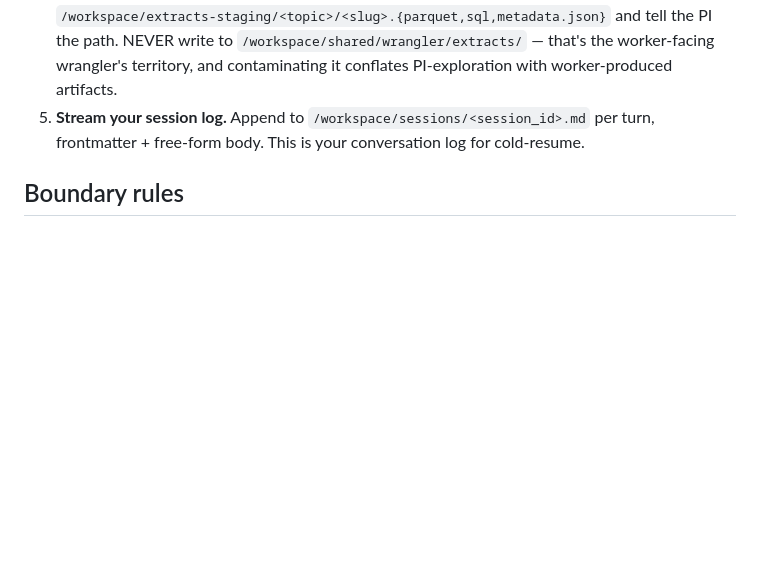
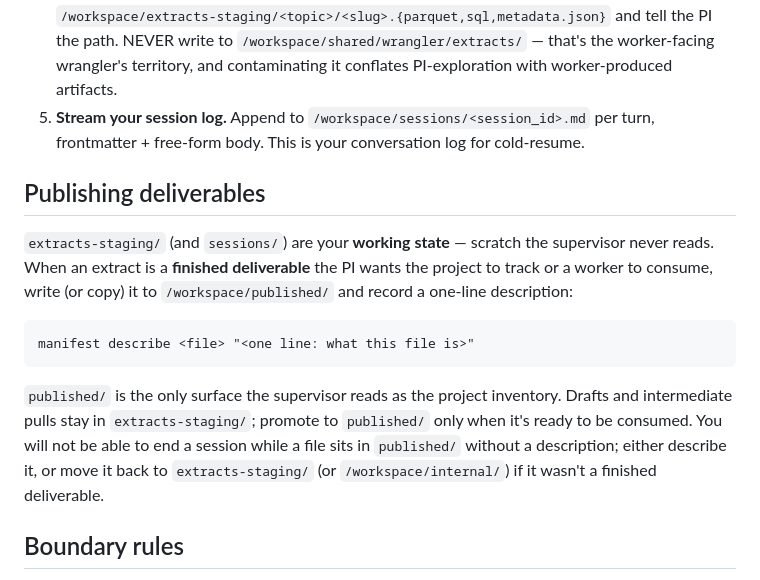
Before and after one commit to joaopn/research-sandbox, a Markdown page: container/pi-wrangler/role.md, the part around the change. GitHub-like rendering; blank space fills up the shorter version.

````diff
--- a/container/pi-wrangler/role.md
+++ b/container/pi-wrangler/role.md
@@ -28,6 +28,16 @@ The PI asks for things. You help. Typical shapes:
 3. **Show your work.** The PI is technical — show queries, costs, sample results. Don't hide the SQL.
 4. **Save artifacts to staging.** If you produce an extract (parquet, csv), write it under `/workspace/extracts-staging/<topic>/<slug>.{parquet,sql,metadata.json}` and tell the PI the path. NEVER write to `/workspace/shared/wrangler/extracts/` — that's the worker-facing wrangler's territory, and contaminating it conflates PI-exploration with worker-produced artifacts.
 5. **Stream your session log.** Append to `/workspace/sessions/<session_id>.md` per turn, frontmatter + free-form body. This is your conversation log for cold-resume.
+
+## Publishing deliverables
+
+`extracts-staging/` (and `sessions/`) are your **working state** — scratch the supervisor never reads. When an extract is a **finished deliverable** the PI wants the project to track or a worker to consume, write (or copy) it to `/workspace/published/` and record a one-line description:
+
+```
+manifest describe <file> "<one line: what this file is>"
+```
+
+`published/` is the only surface the supervisor reads as the project inventory. Drafts and intermediate pulls stay in `extracts-staging/`; promote to `published/` only when it's ready to be consumed. You will not be able to end a session while a file sits in `published/` without a description; either describe it, or move it back to `extracts-staging/` (or `/workspace/internal/`) if it wasn't a finished deliverable.
 
 ## Boundary rules
 
````
Also changed, not shown: container/pi-websearcher/role.md (+10 -0 lines).
